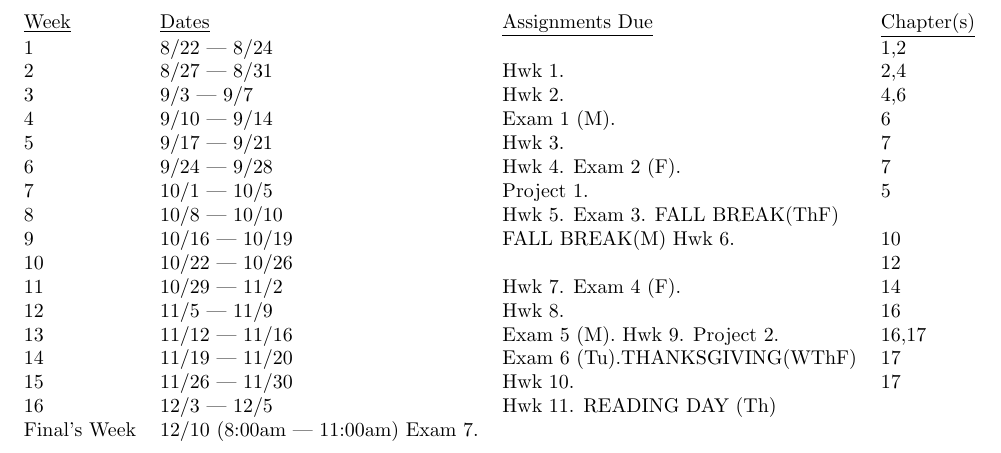
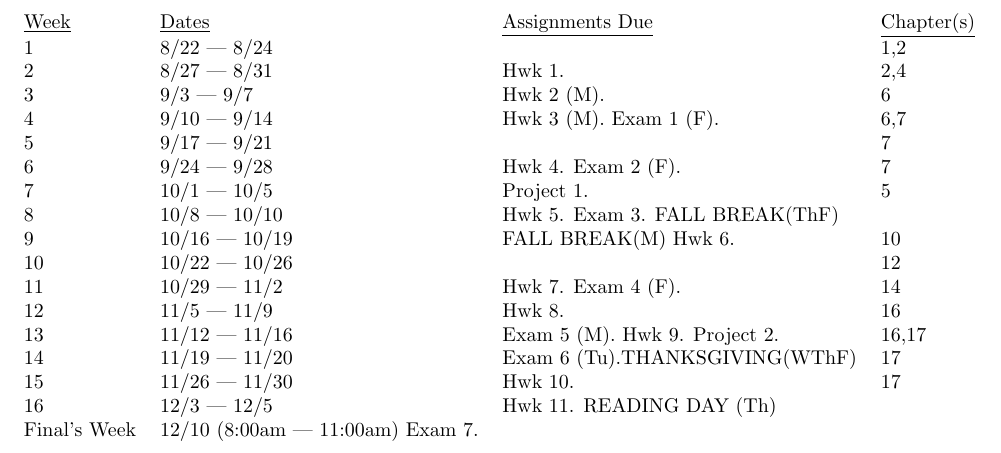
Before and after one commit to jlmayfield/MC-COMP310, a LaTeX document (comp310-syllabus.tex): part of page 4 of 4, cut so that both start at the same text. Compiled offline with pdfLaTeX.

Commit message:
fa18. syllabus update for exam1.

```diff
--- a/comp310-syllabus.tex
+++ b/comp310-syllabus.tex
@@ -148,9 +148,9 @@ Reading+Unstructured Study &  2 hours/week \\
 \underline{Week} & \underline{Dates} & \underline{Assignments Due} & \underline{Chapter(s)}\\
 1 & 8/22 --- 8/24 &  & 1,2 \\
 2 & 8/27 --- 8/31 & Hwk 1. & 2,4  \\
-3 & 9/3 --- 9/7 & Hwk 2. &  4,6 \\
-4 & 9/10 --- 9/14 & Exam 1 (M). &  6 \\
-5 & 9/17 --- 9/21 & Hwk 3. & 7 \\
+3 & 9/3 --- 9/7 & Hwk 2 (M). &  6 \\
+4 & 9/10 --- 9/14 & Hwk 3 (M). Exam 1 (F). &  6,7 \\
+5 & 9/17 --- 9/21 & & 7 \\
 6 & 9/24 --- 9/28 & Hwk 4. Exam 2 (F). & 7  \\
 7 & 10/1 --- 10/5 & Project 1. &  5 \\
 8 & 10/8 --- 10/10 & Hwk 5. Exam 3. FALL BREAK(ThF) &  \\
```
Also changed, not shown: comp310-syllabus.pdf.
